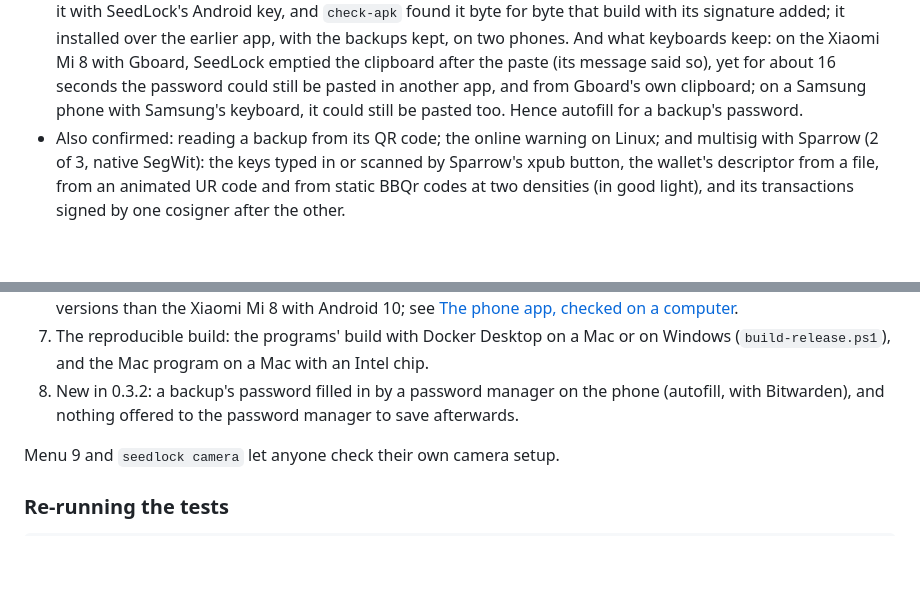
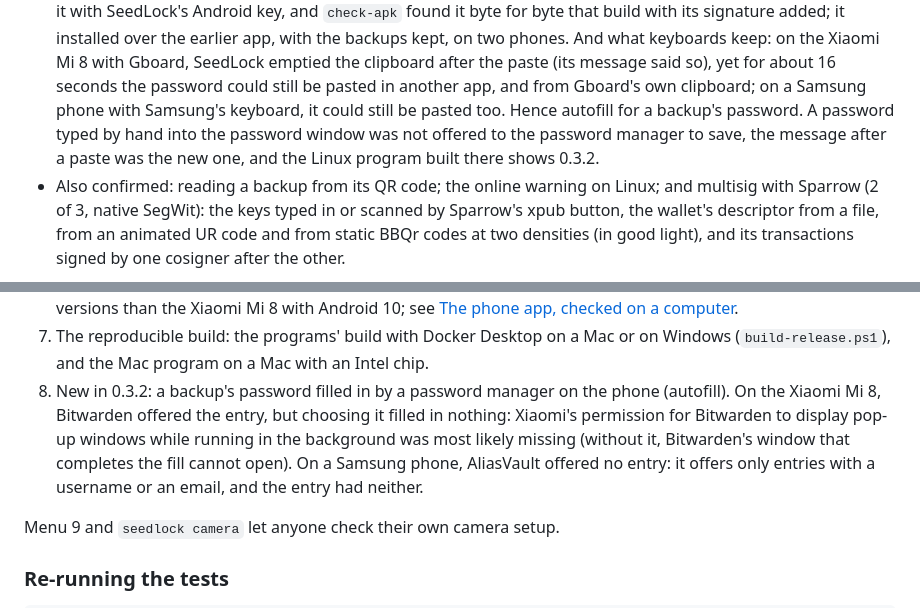
Before and after one commit to Solo-in-Code/SeedLock, a Markdown page: docs/DEVELOPMENT.md, 2 parts joined by grey strips. Drawn GitHub-style; blank space fills up the shorter version.

```diff
--- a/docs/DEVELOPMENT.md
+++ b/docs/DEVELOPMENT.md
@@ -964,7 +964,9 @@ By SeedLock's users:
   earlier app, with the backups kept, on two phones. And what keyboards keep: on the Xiaomi Mi 8 with Gboard,
   SeedLock emptied the clipboard after the paste (its message said so), yet for about 16 seconds the password could
   still be pasted in another app, and from Gboard's own clipboard; on a Samsung phone with Samsung's keyboard, it
-  could still be pasted too. Hence autofill for a backup's password.
+  could still be pasted too. Hence autofill for a backup's password. A password typed by hand into the password
+  window was not offered to the password manager to save, the message after a paste was the new one, and the Linux
+  program built there shows 0.3.2.
 * Also confirmed: reading a backup from its QR code; the online warning on Linux; and multisig with Sparrow (2 of 3,
   native SegWit): the keys typed in or scanned by Sparrow's xpub button, the wallet's descriptor from a file, from an
   animated UR code and from static BBQr codes at two densities (in good light), and its transactions signed by one
@@ -989,8 +991,11 @@ You should know these:
    [The phone app, checked on a computer](#the-phone-app-checked-on-a-computer).
 7. The reproducible build: the programs' build with Docker Desktop on a Mac or on Windows (`build-release.ps1`), and
    the Mac program on a Mac with an Intel chip.
-8. New in 0.3.2: a backup's password filled in by a password manager on the phone (autofill, with Bitwarden), and
-   nothing offered to the password manager to save afterwards.
+8. New in 0.3.2: a backup's password filled in by a password manager on the phone (autofill). On the Xiaomi Mi 8,
+   Bitwarden offered the entry, but choosing it filled in nothing: Xiaomi's permission for Bitwarden to display
+   pop-up windows while running in the background was most likely missing (without it, Bitwarden's window that
+   completes the fill cannot open). On a Samsung phone, AliasVault offered no entry: it offers only entries with a
+   username or an email, and the entry had neither.
 
 Menu 9 and `seedlock camera` let anyone check their own camera setup.
 
```
